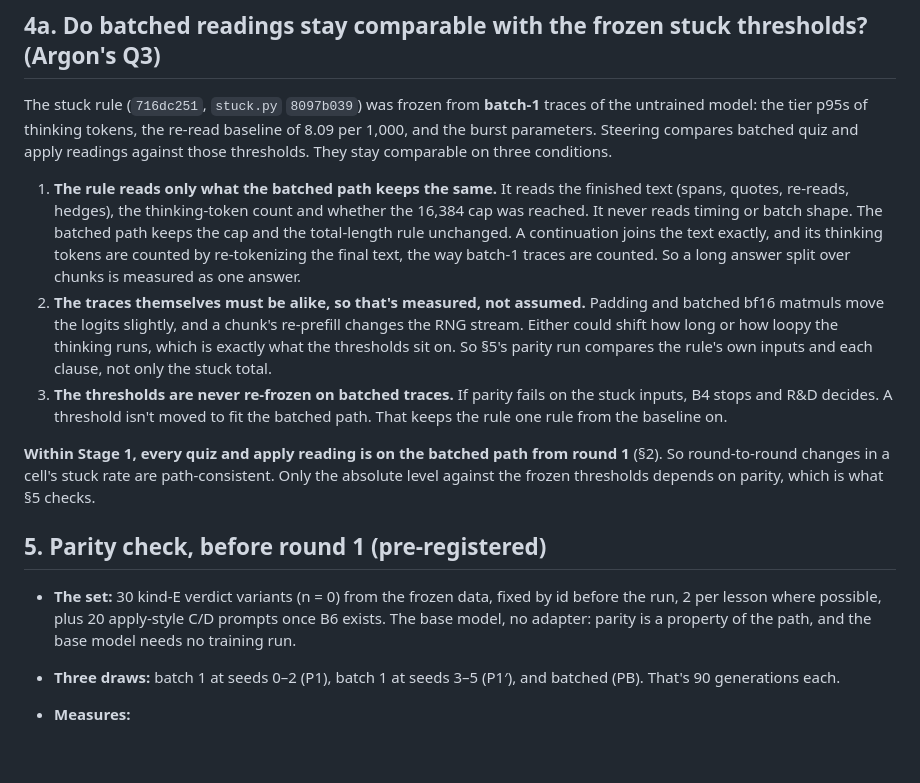
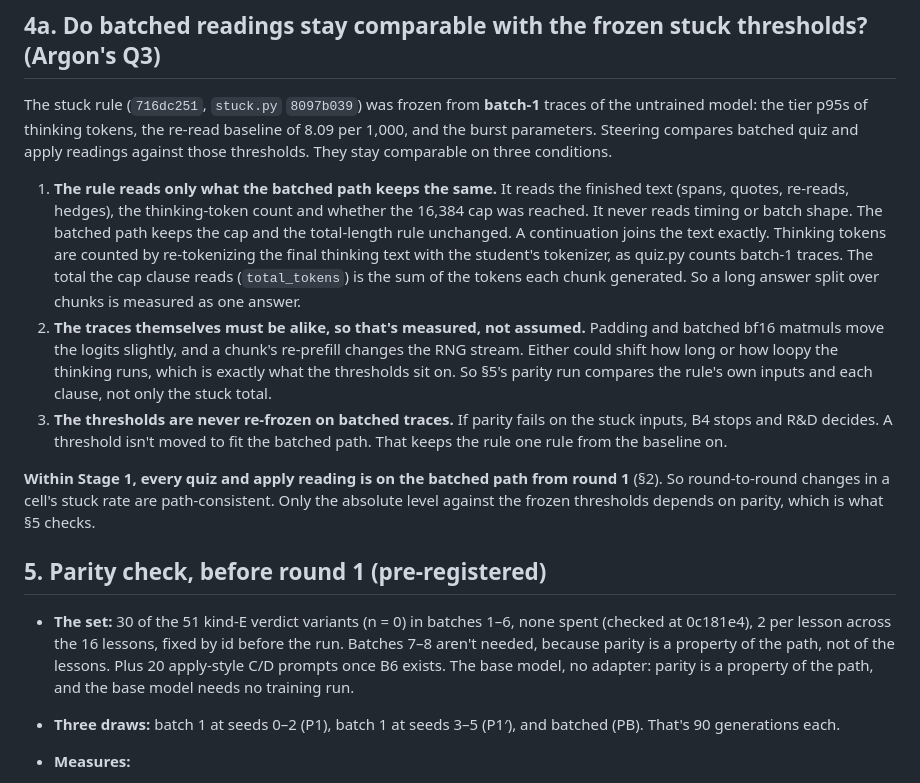
Before and after one commit to mcp-tool-shop-org/aspire-si, a Markdown page: docs/runs/2026-10-15-stage1-batched-quiz-design.md, the part around the change. Drawn GitHub-style; blank space fills up the shorter version.

Commit message:
B4 note: the cap clause reads the summed chunk tokens; the parity set is 30 of 51 unspent verdict variants, 2 per lesson (checked at 0c181e4)
Co-Authored-By: Claude Opus 5.5 <noreply@anthropic.com>

```diff
--- a/docs/runs/2026-10-15-stage1-batched-quiz-design.md
+++ b/docs/runs/2026-10-15-stage1-batched-quiz-design.md
@@ -87,8 +87,9 @@ compares batched quiz and apply readings against those thresholds. They stay com
 1. **The rule reads only what the batched path keeps the same.** It reads the finished text (spans, quotes,
    re-reads, hedges), the thinking-token count and whether the 16,384 cap was reached. It never reads timing or
    batch shape. The batched path keeps the cap and the total-length rule unchanged. A continuation joins the text
-   exactly, and its thinking tokens are counted by re-tokenizing the final text, the way batch-1 traces are counted.
-   So a long answer split over chunks is measured as one answer.
+   exactly. Thinking tokens are counted by re-tokenizing the final thinking text with the student's tokenizer,
+   as quiz.py counts batch-1 traces. The total the cap clause reads (`total_tokens`) is the sum of the tokens each
+   chunk generated. So a long answer split over chunks is measured as one answer.
 2. **The traces themselves must be alike, so that's measured, not assumed.** Padding and batched bf16 matmuls move
    the logits slightly, and a chunk's re-prefill changes the RNG stream. Either could shift how long or how
    loopy the thinking runs, which is exactly what the thresholds sit on. So §5's parity run compares the rule's own
@@ -102,8 +103,9 @@ on parity, which is what §5 checks.
 
 ## 5. Parity check, before round 1 (pre-registered)
 
-- **The set:** 30 kind-E verdict variants (n = 0) from the frozen data, fixed by id before the run, 2 per lesson
-  where possible, plus 20 apply-style C/D prompts once B6 exists. The base model, no adapter: parity is a
+- **The set:** 30 of the 51 kind-E verdict variants (n = 0) in batches 1–6, none spent (checked at 0c181e4),
+  2 per lesson across the 16 lessons, fixed by id before the run. Batches 7–8 aren't needed, because parity is a
+  property of the path, not of the lessons. Plus 20 apply-style C/D prompts once B6 exists. The base model, no adapter: parity is a
   property of the path, and the base model needs no training run.
 - **Three draws:** batch 1 at seeds 0–2 (P1), batch 1 at seeds 3–5 (P1′), and batched (PB). That's 90
   generations each.
```
